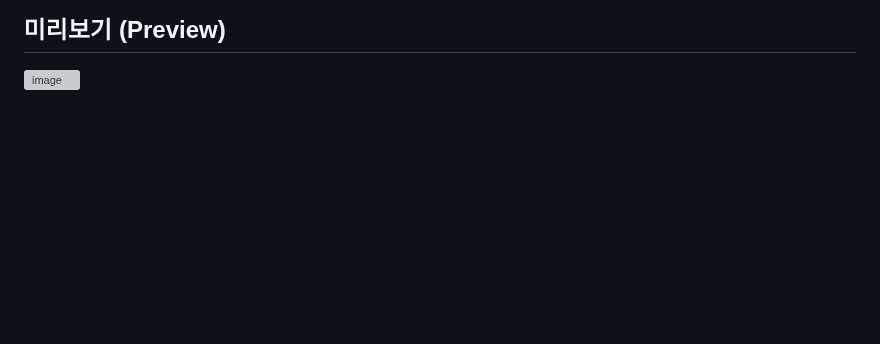
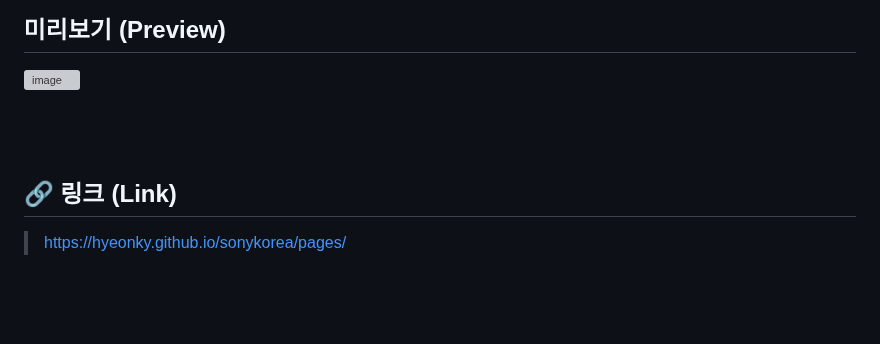
Before and after one commit to hyeonky/sonykorea, a Markdown page: README.md, the part around the change. Rendered like a GitHub page; blank space fills up the shorter version; grey boxes are pictures that could not be loaded.

```diff
--- a/README.md
+++ b/README.md
@@ -11,6 +11,10 @@
 
 <br><br>
 
+## 🔗 링크 (Link)
+> https://hyeonky.github.io/sonykorea/pages/
+
+<br><br>
 
 ## **프로젝트 개요 (Project Overview)**
 > **프로젝트(Project)** : 리뉴얼 프로젝트(Redesign Project)
```
